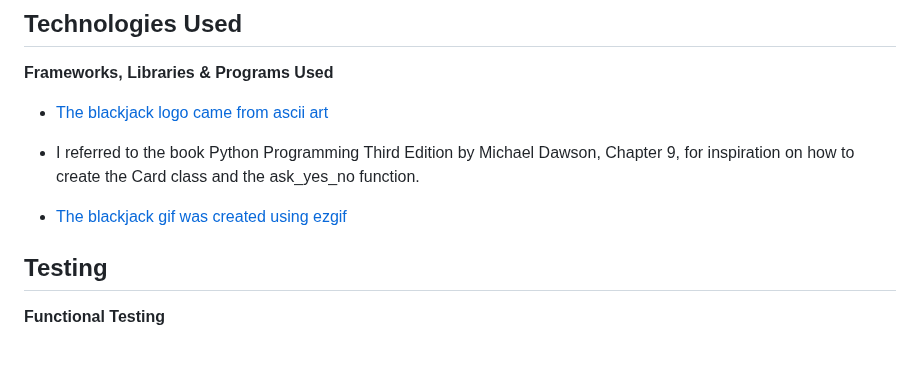
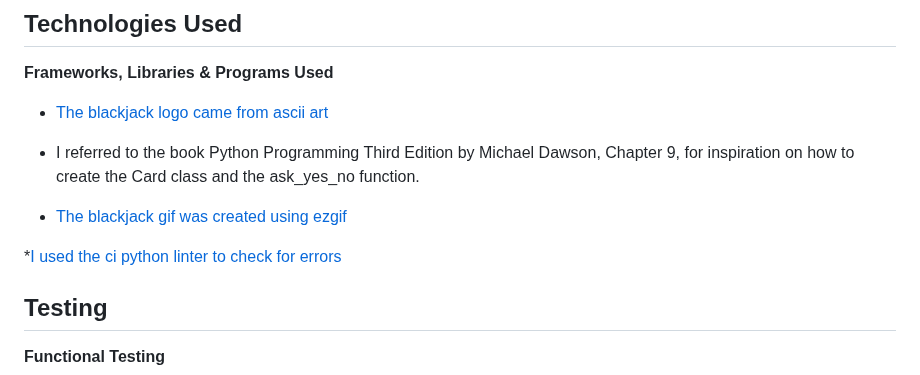
Before and after one commit to erincunningham7/project-portfolio-three, a Markdown page: README.md, the part around the change. GitHub-like rendering; blank space fills up the shorter version.

Commit message:
Update frameworks and libraries section in readme file

```diff
--- a/README.md
+++ b/README.md
@@ -155,6 +155,8 @@ There are 13 game rules that the user can follow to get the jist of the blackjac
 
 * [The blackjack gif was created using ezgif](https://ezgif.com/maker)
 
+*[I used the ci python linter to check for errors](https://pep8ci.herokuapp.com/#)
+
 <a name="testing"></a>
 
 ## Testing
```
